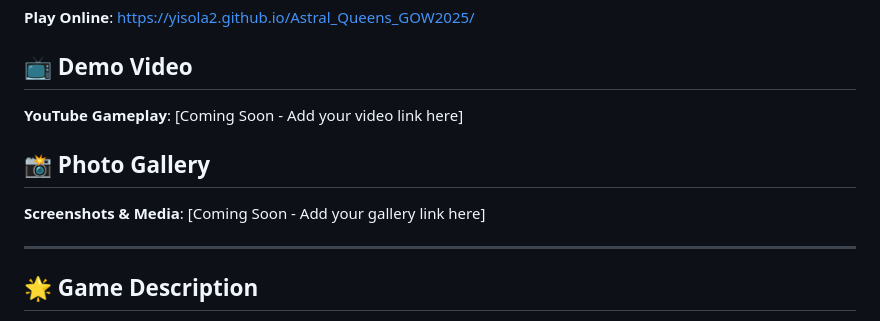
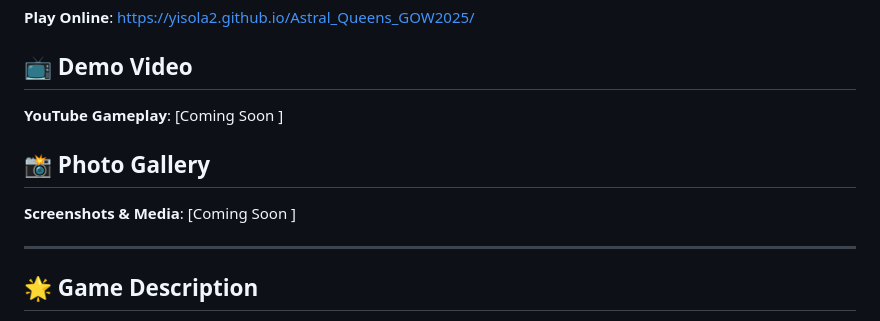
Before and after one commit to yisola2/Astral_Queens_GOW2025, a Markdown page: README.md, the part around the change. Drawn GitHub-style.

Commit message:
tototiti

```diff
--- a/README.md
+++ b/README.md
@@ -9,11 +9,11 @@ A 3D puzzle game built with BabylonJS and TypeScript featuring dynamic level loa
 
 ## 📺 Demo Video
 
-**YouTube Gameplay**: [Coming Soon - Add your video link here]
+**YouTube Gameplay**: [Coming Soon ]
 
 ## 📸 Photo Gallery
 
-**Screenshots & Media**: [Coming Soon - Add your gallery link here]
+**Screenshots & Media**: [Coming Soon ]
 
 ---
 
```
